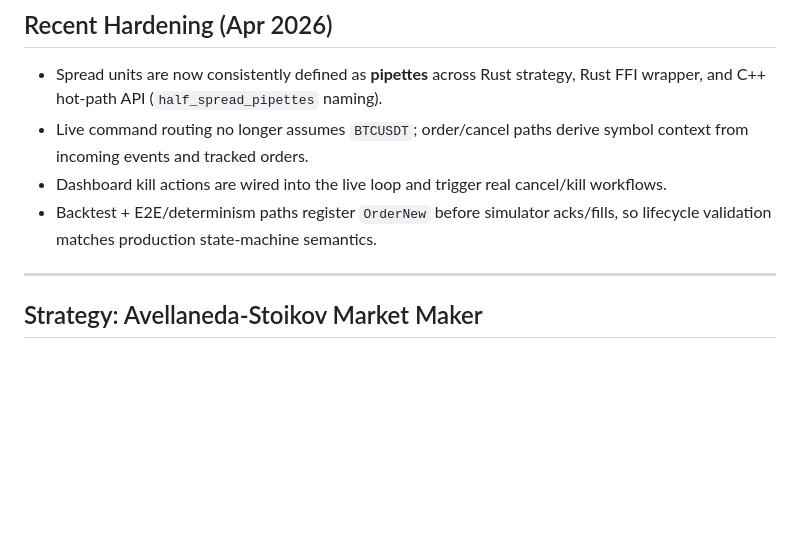
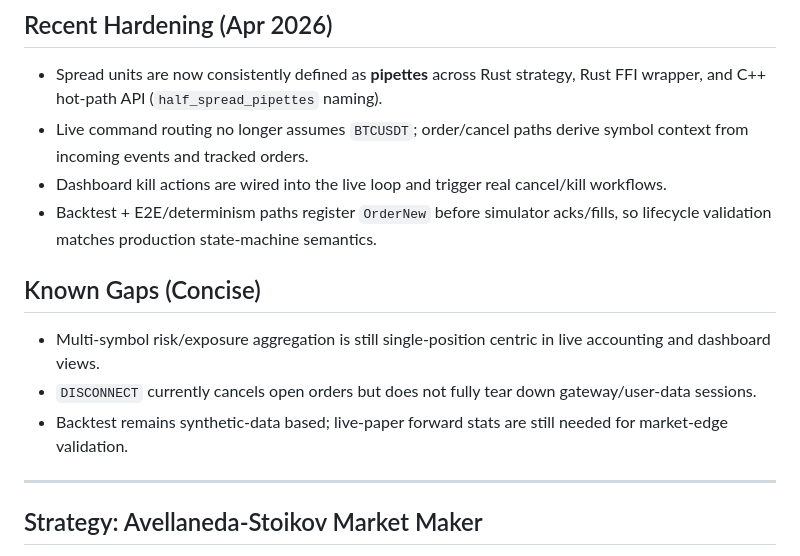
Before and after one commit to Faraone-Dev/atomic-mesh, a Markdown page: README.md, the part around the change. Drawn GitHub-style; blank space fills up the shorter version.

Commit message:
add concise known-gaps section
- document remaining hardening items in 3 concise bullets\n- keep README explicit about current production boundaries

```diff
--- a/README.md
+++ b/README.md
@@ -87,6 +87,12 @@ Dedicated risk panel with live limits, drawdown tracking, and emergency controls
 - Live command routing no longer assumes `BTCUSDT`; order/cancel paths derive symbol context from incoming events and tracked orders.
 - Dashboard kill actions are wired into the live loop and trigger real cancel/kill workflows.
 - Backtest + E2E/determinism paths register `OrderNew` before simulator acks/fills, so lifecycle validation matches production state-machine semantics.
+
+## Known Gaps (Concise)
+
+- Multi-symbol risk/exposure aggregation is still single-position centric in live accounting and dashboard views.
+- `DISCONNECT` currently cancels open orders but does not fully tear down gateway/user-data sessions.
+- Backtest remains synthetic-data based; live-paper forward stats are still needed for market-edge validation.
 
 ---
 
```
